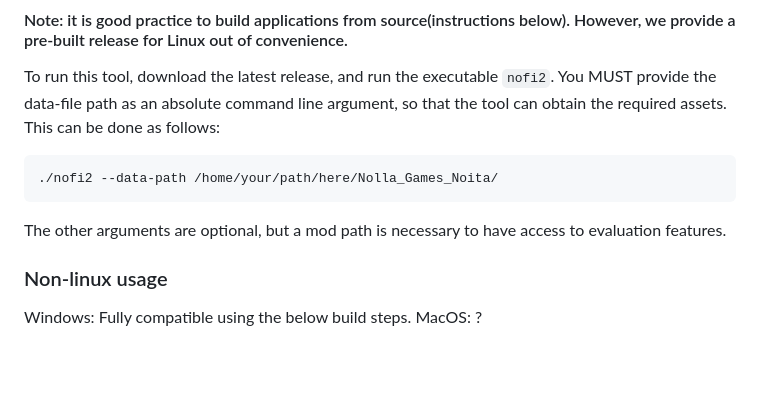
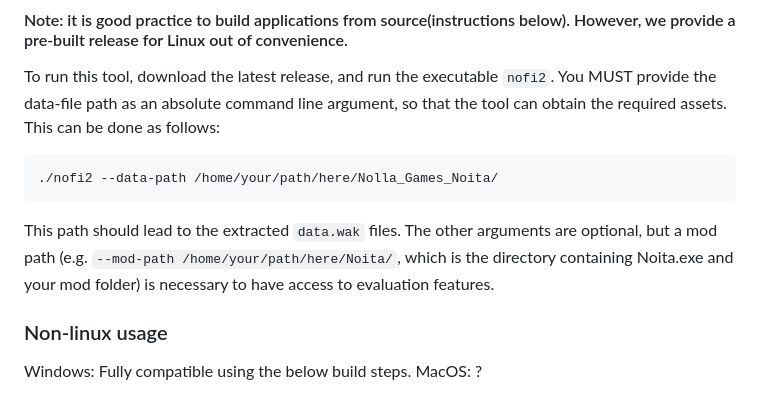
Before and after one commit to scrying-circle/nofi, a Markdown page: README.md, the part around the change. GitHub-like rendering; blank space fills up the shorter version.

Commit message:
Update README with mod path details
Clarify the mod path requirement for evaluation features in the README.

````diff
--- a/README.md
+++ b/README.md
@@ -10,7 +10,8 @@ To run this tool, download the latest release, and run the executable `nofi2`. Y
 ```
 ./nofi2 --data-path /home/your/path/here/Nolla_Games_Noita/
 ```
-The other arguments are optional, but a mod path is necessary to have access to evaluation features.
+This path should lead to the extracted `data.wak` files.
+The other arguments are optional, but a mod path (e.g. `--mod-path /home/your/path/here/Noita/`, which is the directory containing Noita.exe and your mod folder) is necessary to have access to evaluation features.
 
 ### Non-linux usage
 Windows: Fully compatible using the below build steps.
````
